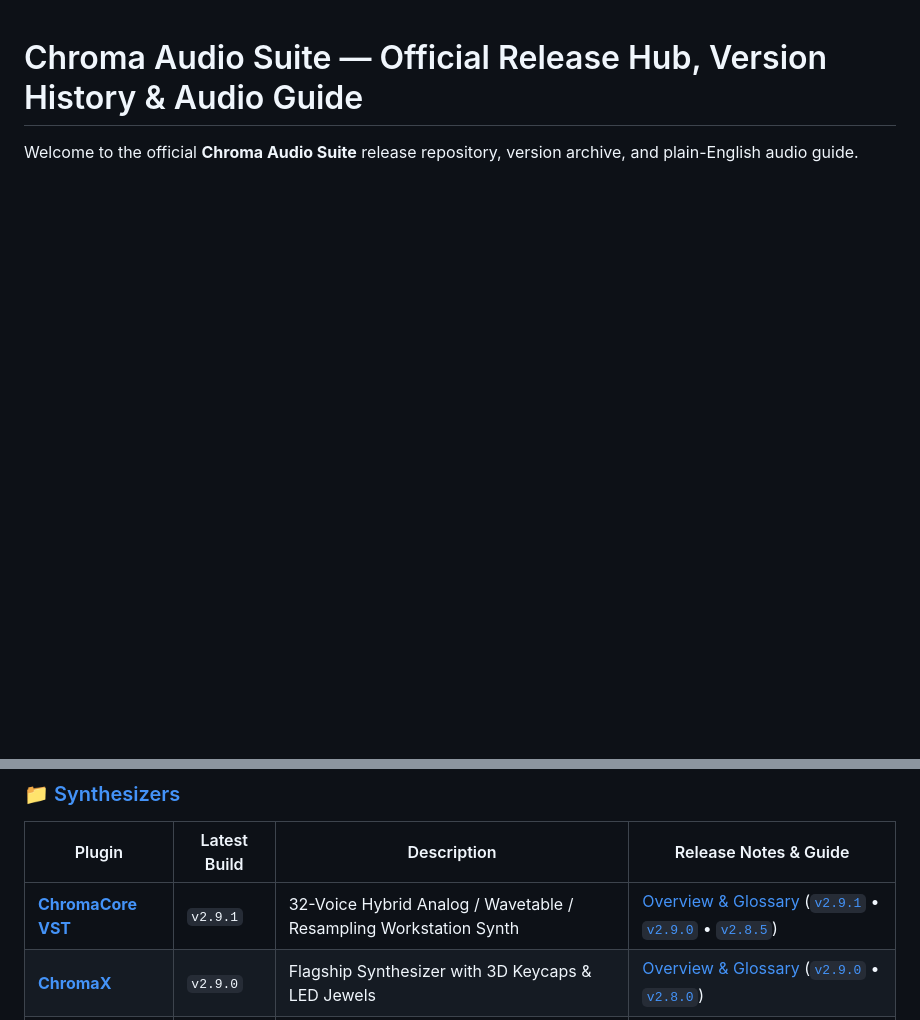
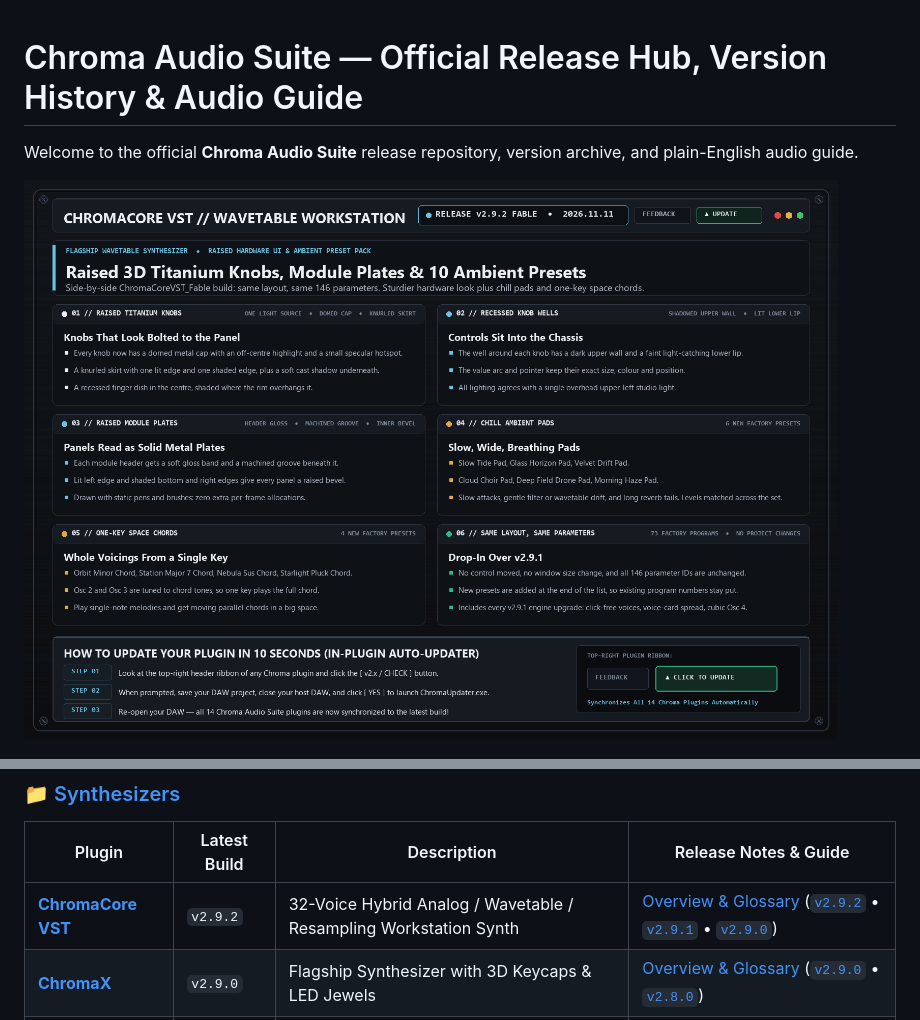
Before and after one commit to haidood/chroma-release, a Markdown page: README.md, 2 parts joined by grey strips. Drawn GitHub-style; pictures changed too: docs/assets/ChromaCore_v2.9.2_Fable_Release_Card.png (added); blank space fills up the shorter version.

Commit message:
release: update public manifest, precompiled binaries, version cards, and categorized release notes hub

```diff
--- a/README.md
+++ b/README.md
@@ -1,6 +1,8 @@
 # Chroma Audio Suite — Official Release Hub, Version History & Audio Guide
 
 Welcome to the official **Chroma Audio Suite** release repository, version archive, and plain-English audio guide.
+
+![ChromaCore v2.9.2 Fable Release Card](docs/assets/ChromaCore_v2.9.2_Fable_Release_Card.png)
 
 ![ChromaCore v2.9.1 Fable Release Card](docs/assets/ChromaCore_v2.9.1_Fable_Release_Card.png)
 
@@ -15,7 +17,7 @@ Welcome to the official **Chroma Audio Suite** release repository, version archi
 ### 📁 [Synthesizers](docs/01_Synthesizers/README.md)
 | Plugin | Latest Build | Description | Release Notes & Guide |
 |---|---|---|---|
-| **[ChromaCore VST](docs/01_Synthesizers/chromacore/README.md)** | `v2.9.1` | 32-Voice Hybrid Analog / Wavetable / Resampling Workstation Synth | [Overview & Glossary](docs/01_Synthesizers/chromacore/README.md) ([`v2.9.1`](docs/01_Synthesizers/chromacore/v2.9.1_2026-11-10.md) • [`v2.9.0`](docs/01_Synthesizers/chromacore/v2.9.0_2026-11-10.md) • [`v2.8.5`](docs/01_Synthesizers/chromacore/v2.8.5_2026-11-05.md)) |
+| **[ChromaCore VST](docs/01_Synthesizers/chromacore/README.md)** | `v2.9.2` | 32-Voice Hybrid Analog / Wavetable / Resampling Workstation Synth | [Overview & Glossary](docs/01_Synthesizers/chromacore/README.md) ([`v2.9.2`](docs/01_Synthesizers/chromacore/v2.9.2_2026-11-11.md) • [`v2.9.1`](docs/01_Synthesizers/chromacore/v2.9.1_2026-11-10.md) • [`v2.9.0`](docs/01_Synthesizers/chromacore/v2.9.0_2026-11-10.md)) |
 | **[ChromaX](docs/01_Synthesizers/chromax/README.md)** | `v2.9.0` | Flagship Synthesizer with 3D Keycaps & LED Jewels | [Overview & Glossary](docs/01_Synthesizers/chromax/README.md) ([`v2.9.0`](docs/01_Synthesizers/chromax/v2.9.0_2026-11-05.md) • [`v2.8.0`](docs/01_Synthesizers/chromax/v2.8.0_2026-10-21.md)) |
 | **[ChromaPulse](docs/01_Synthesizers/chromapulse/README.md)** | `v3.0.0` | Step-Sequenced Ratchet Rhythm Synthesizer | [Overview & Glossary](docs/01_Synthesizers/chromapulse/README.md) ([`v3.0.0`](docs/01_Synthesizers/chromapulse/v3.0.0_2026-11-06.md) • [`v2.9.0`](docs/01_Synthesizers/chromapulse/v2.9.0_2026-11-05.md) • [`v2.8.0`](docs/01_Synthesizers/chromapulse/v2.8.0_2026-10-21.md)) |
 | **[ChromaDeep](docs/01_Synthesizers/chromadeep/README.md)** | `v2.9.0` | 7-Tab Modular Delay & Sub-Bass Synthesizer | [Overview & Glossary](docs/01_Synthesizers/chromadeep/README.md) ([`v2.9.0`](docs/01_Synthesizers/chromadeep/v2.9.0_2026-11-05.md) • [`v2.8.0`](docs/01_Synthesizers/chromadeep/v2.8.0_2026-10-21.md)) |
```
Also changed, not shown: docs/01_Synthesizers/README.md (+1 -1 lines), 7 other files.
